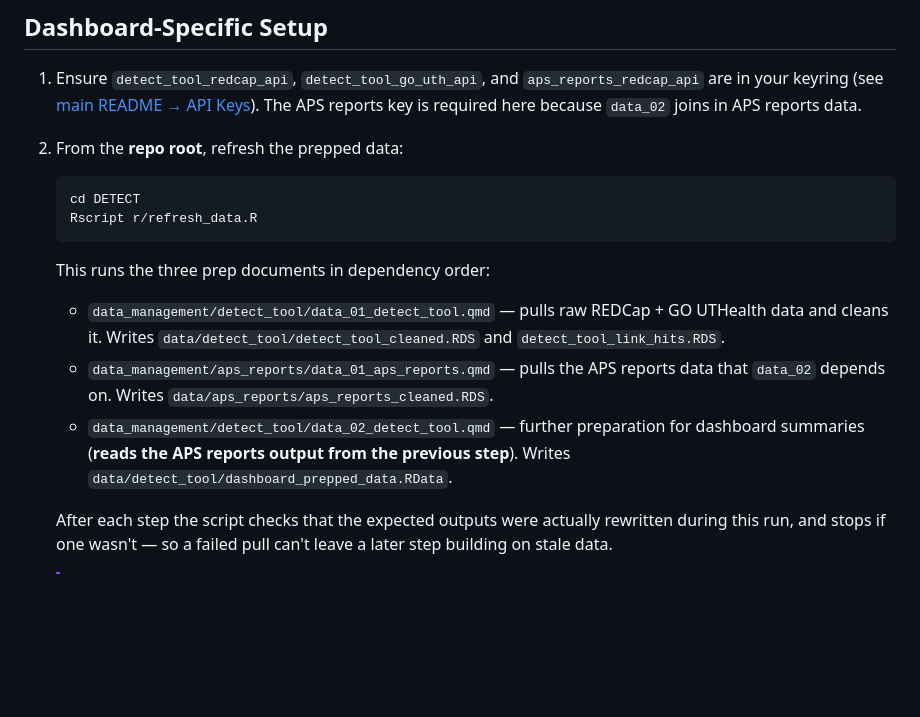
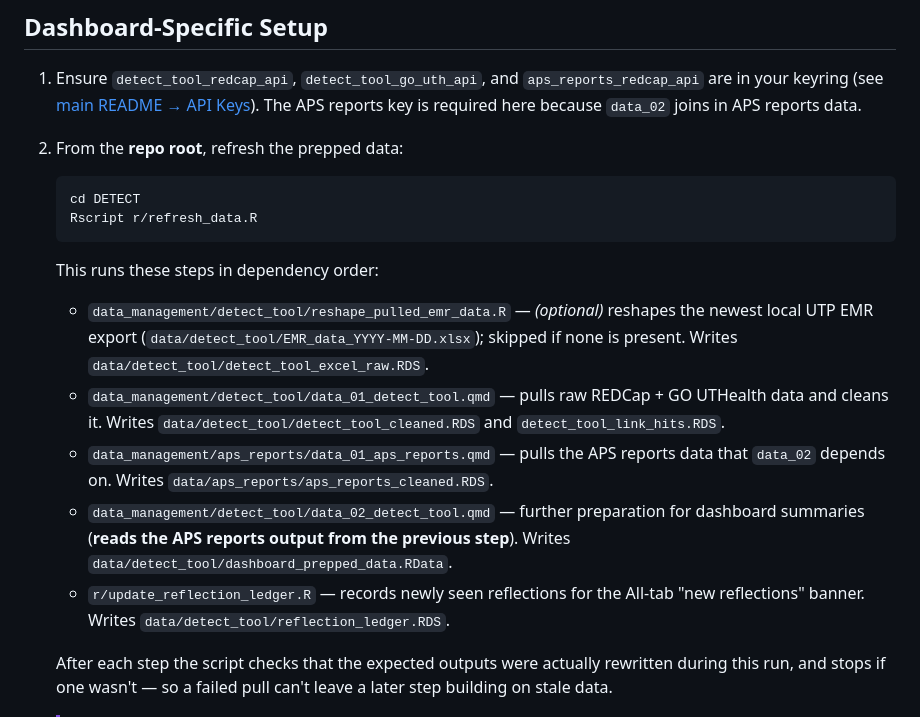
Before and after one commit to cailynmeyer/DETECT-Dashboards, a Markdown page: sections/README_detect_tool_dashboard.md, the part around the change. Drawn GitHub-style; blank space fills up the shorter version.

````diff
--- a/sections/README_detect_tool_dashboard.md
+++ b/sections/README_detect_tool_dashboard.md
@@ -44,11 +44,13 @@ Both keys are required to refresh this dashboard. See [main README → API Keys]
    Rscript r/refresh_data.R
    ```
 
-   This runs the three prep documents in dependency order:
+   This runs these steps in dependency order:
 
+   - `data_management/detect_tool/reshape_pulled_emr_data.R` — *(optional)* reshapes the newest local UTP EMR export (`data/detect_tool/EMR_data_YYYY-MM-DD.xlsx`); skipped if none is present. Writes `data/detect_tool/detect_tool_excel_raw.RDS`.
    - `data_management/detect_tool/data_01_detect_tool.qmd` — pulls raw REDCap + GO UTHealth data and cleans it. Writes `data/detect_tool/detect_tool_cleaned.RDS` and `detect_tool_link_hits.RDS`.
    - `data_management/aps_reports/data_01_aps_reports.qmd` — pulls the APS reports data that `data_02` depends on. Writes `data/aps_reports/aps_reports_cleaned.RDS`.
    - `data_management/detect_tool/data_02_detect_tool.qmd` — further preparation for dashboard summaries (**reads the APS reports output from the previous step**). Writes `data/detect_tool/dashboard_prepped_data.RData`.
+   - `r/update_reflection_ledger.R` — records newly seen reflections for the All-tab "new reflections" banner. Writes `data/detect_tool/reflection_ledger.RDS`.
 
    After each step the script checks that the expected outputs were actually rewritten during this run, and stops if one wasn't — so a failed pull can't leave a later step building on stale data.
 
````
Also changed, not shown: README.md (+13 -1 lines).
